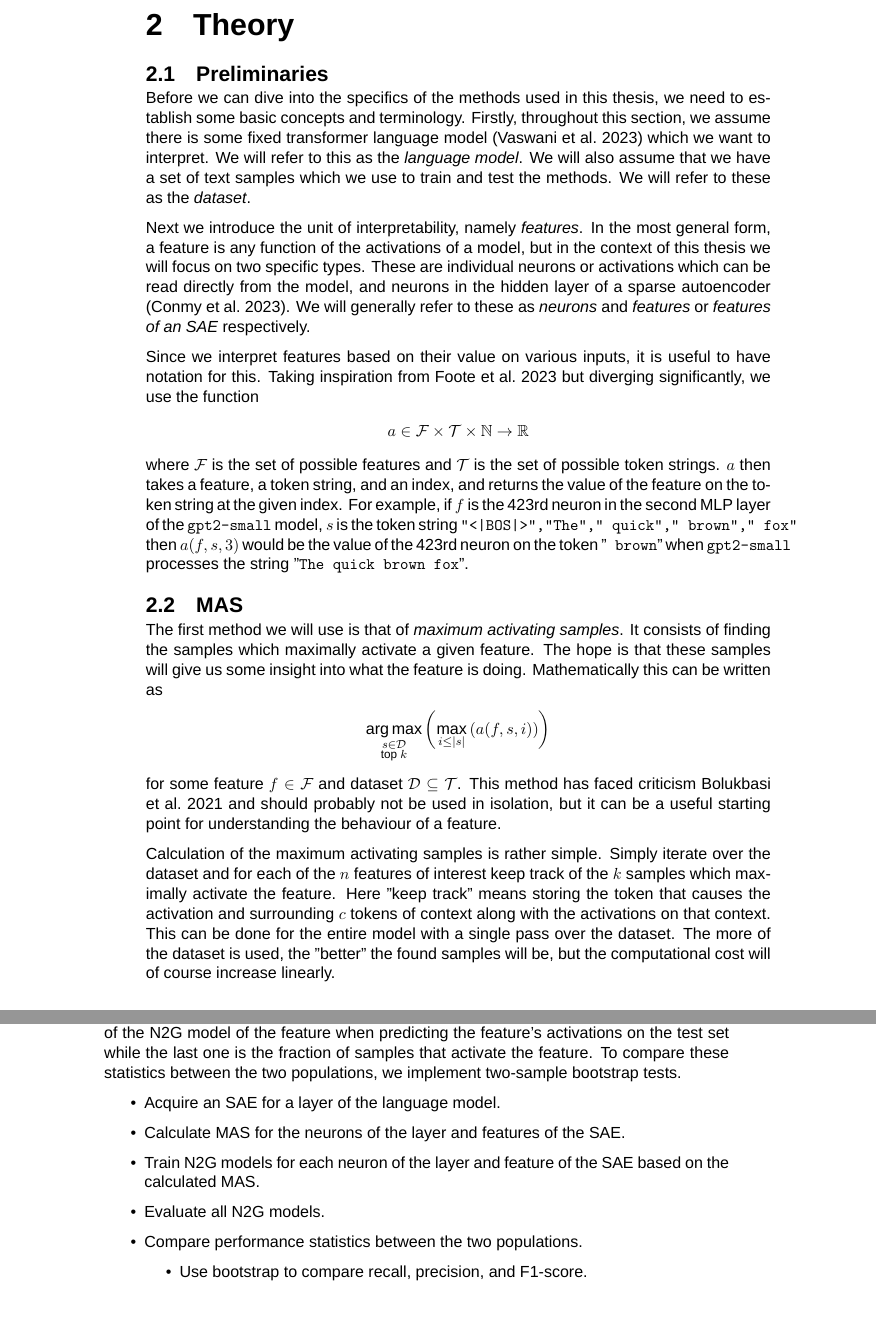
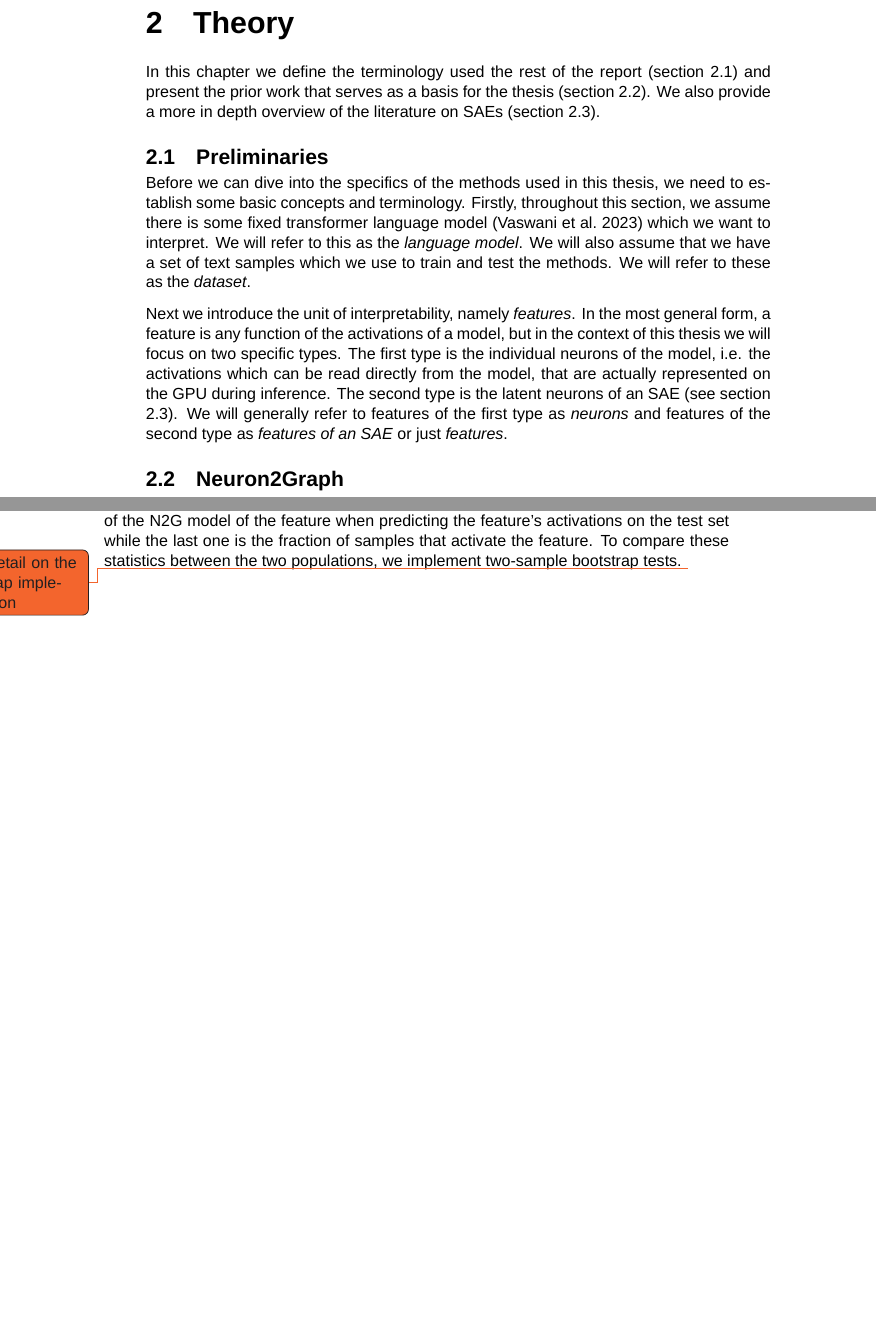
Before and after one commit to albertsgarde/thesis, a LaTeX thesis (report/main.tex, which reads report/chapters/method.tex, report/chapters/theory.tex): two parts of pages 11 and 20 of 30 before the commit and two parts of pages 11 and 20 of 32 after it, joined at a grey line, cut so that both start at the same text, the shorter picture padded with empty space. Compiled offline with XeLaTeX; a missing font is replaced by an installed copy or a similar font.

Commit message:
:fountain_pen: Add chapter introductions and fix citations

```diff
--- a/report/chapters/method.tex
+++ b/report/chapters/method.tex
@@ -57,17 +63,4 @@ After N2G models have been trained and evaluated for all MLP and SAE features, w
 Our analysis is based on 4 main statistics for each feature: recall, precision, F1-score, and feature density.
 The first three refer to the performance of the N2G model of the feature when predicting the feature's activations on the test set while the last one is the fraction of samples that activate the feature.
 To compare these statistics between the two populations, we implement two-sample bootstrap tests.
-
-
-
-
-\begin{itemize}
-    \item Acquire an SAE for a layer of the language model.
-    \item Calculate MAS for the neurons of the layer and features of the SAE.
-    \item Train N2G models for each neuron of the layer and feature of the SAE based on the calculated MAS.
-    \item Evaluate all N2G models.
-    \item Compare performance statistics between the two populations.
-    \begin{itemize}
-        \item Use bootstrap to compare recall, precision, and F1-score.
-    \end{itemize}
-\end{itemize}
+\todo{more detail on the bootstrap implementation}
--- a/report/chapters/theory.tex
+++ b/report/chapters/theory.tex
@@ -1,4 +1,8 @@
+In this chapter we define the terminology used the rest of the report (section \ref{sec:preliminaries}) and present the prior work that serves as a basis for the thesis (section \ref{sec:n2g}).
+We also provide a more in depth overview of the literature on SAEs (section \ref{sec:sae}).
+
 \section{Preliminaries}
+\label{sec:preliminaries}
 Before we can dive into the specifics of the methods used in this thesis,
 we need to establish some basic concepts and terminology.
 Firstly, throughout this section, we assume there is some fixed
@@ -13,53 +17,8 @@ Next we introduce the unit of interpretability, namely \emph{features}.
 In the most general form, a feature is any function of the activations
 of a model, but in the context of this thesis we will focus on two
 specific types.
-These are individual neurons or activations which can be read directly
-from the model, and neurons in the hidden layer of
-a sparse autoencoder \parencite{conmy_towards_2023}.
-We will generally refer to these as \emph{neurons} and
-\emph{features} or \emph{features of an SAE} respectively.
-
-Since we interpret features based on their value on various inputs,
-it is useful to have notation for this.
-Taking inspiration from \cite{foote_neuron_2023}
-but diverging significantly, we use the function
-\begin{align*}
-    a\in\mathcal{F}\times\mathcal{T}\times\N\to\R
-\end{align*}
-where $\mathcal{F}$ is the set of possible features and
-$\mathcal{T}$ is the set of possible token strings.
-$a$ then takes a feature, a token string, and an index, and returns
-the value of the feature on the token string at the given index.
-For example, if $f$ is the 423rd neuron in the second MLP layer of
-the \verb|gpt2-small| model, $s$ is the token string
-\verb="<|BOS|>","The"," quick"," brown"," fox"=
-then $a(f,s,3)$ would be the value of the 423rd neuron on the token
-"\verb| brown|" when \verb|gpt2-small| processes
-the string "\verb|The quick brown fox|".
-
-\section{MAS}
-The first method we will use is that of \emph{maximum activating samples}.
-It consists of finding the samples which maximally activate a given feature.
-The hope is that these samples will give us some insight
-into what the feature is doing.
-Mathematically this can be written as
-\begin{align*}
-    \argmax_{\substack{s\in\mathcal{D}\\ \text{top }k}}\left(\max_{i\leq|s|}\left(a(f,s,i)\right)\right)
-\end{align*}
-for some feature $f\in\mathcal{F}$
-and dataset $\mathcal{D}\subseteq\mathcal{T}$.
-This method has faced criticism \cite{bolukbasi_interpretability_2021}
-and should probably not be used in isolation, but it can be a useful
-starting point for understanding the behaviour of a feature.
-
-Calculation of the maximum activating samples is rather simple.
-Simply iterate over the dataset
-and for each of the $n$ features of interest
-keep track of the $k$ samples which maximally activate the feature.
-Here "keep track" means storing the token that causes the activation and
-surrounding $c$ tokens of context along with the activations on that context.
-This can be done for the entire model with a single pass over the dataset.
-The more of the dataset is used, the "better" the found samples will be,
-but the computational cost will of course increase linearly.
+The first type is the individual neurons of the model, i.e. the activations which can be read directly from the model, that are actually represented on the GPU during inference.
+The second type is the latent neurons of an SAE (see section \ref{sec:sae}).
+We will generally refer to features of the first type as \emph{neurons} and features of the second type as \emph{features of an SAE} or just \emph{features}.
 
 \section{Neuron2Graph}
```
Also changed, not shown: report/bibliography.bib (+73 -0 lines), report/chapters/method.tex (24 more changed lines), report/chapters/theory.tex (4 more changed lines).
